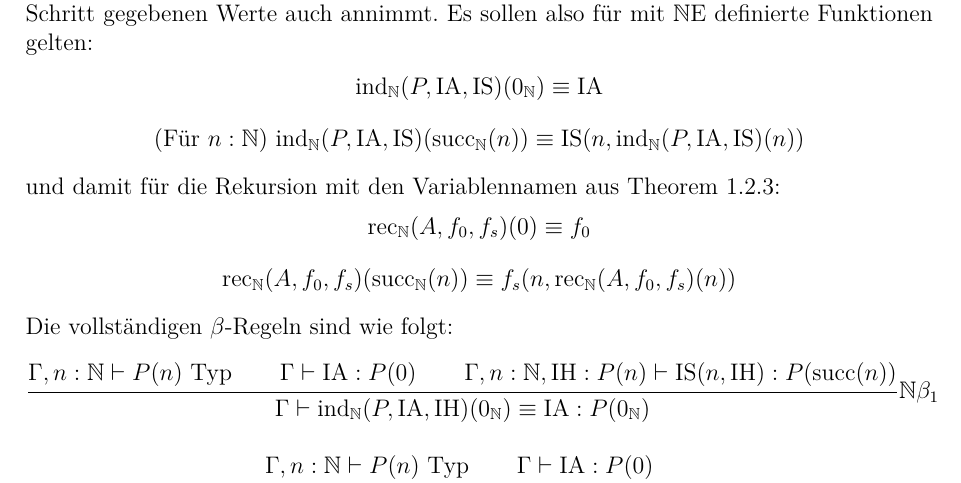
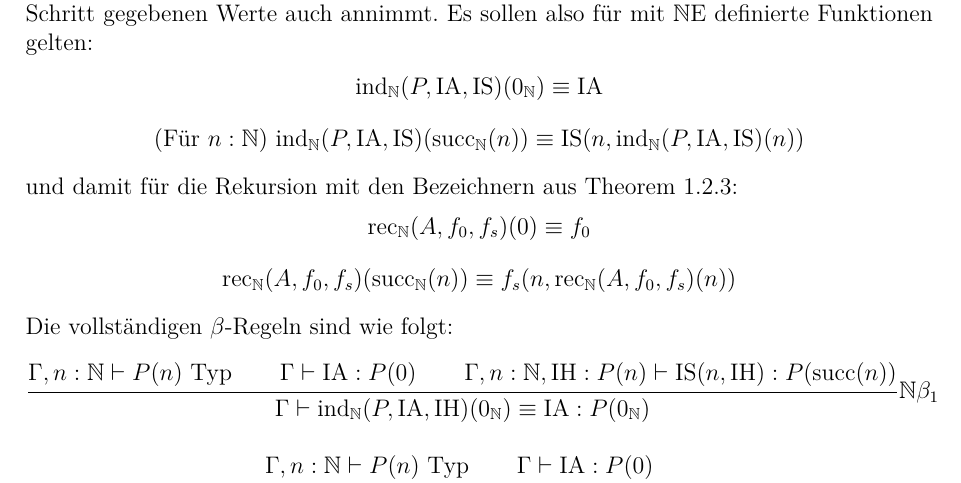
Before and after one commit to felixwellen/HoTT-Vorlesung, a LaTeX document (hott-skript.tex): part of page 6 of 8, cut so that both start at the same text. Compiled offline with XeLaTeX.

Commit message:
Leicht verbessern

```diff
--- a/hott-skript.tex
+++ b/hott-skript.tex
@@ -390,7 +390,7 @@ Es sollen also für mit $\N\mathrm{E}$ definierte Funktionen gelten:
   \ind{\N}(P,\mathrm{IA},\mathrm{IS})(0_{\N})\equiv \mathrm{IA} \\
   \text{(Für $n:\N$) } \ind{\N}(P,\mathrm{IA},\mathrm{IS})(\sucN(n))\equiv \mathrm{IS}(n,\ind{\N}(P,\mathrm{IA},\mathrm{IS})(n))
 \end{mathpar}
-und damit für die Rekursion mit den Variablennamen aus \cref{def:rekursion}:
+und damit für die Rekursion mit den Bezeichnern aus \cref{def:rekursion}:
 \begin{mathpar}
   \rec{\N}(A,f_0,f_s)(0)\equiv f_0 \\
   \rec{\N}(A,f_0,f_s)(\sucN(n))\equiv f_s(n, \rec{\N}(A,f_0,f_s)(n))
```
